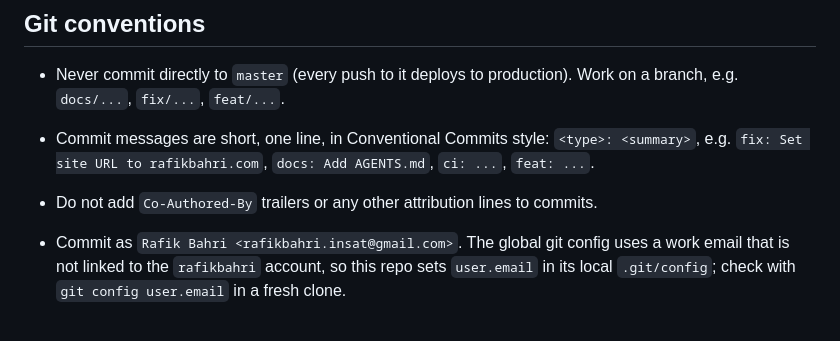
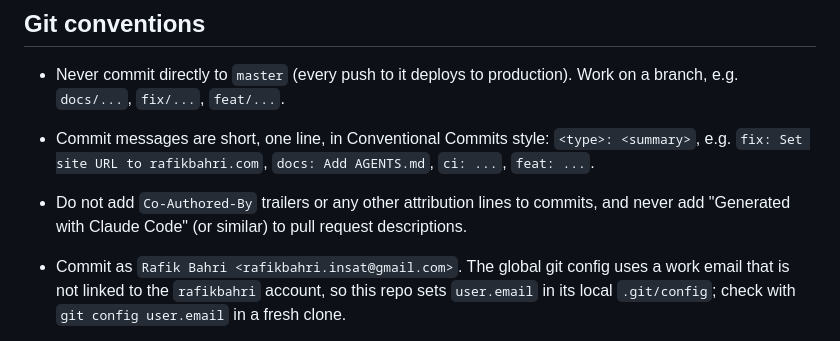
Before and after one commit to rafikbahri/rafikbahri.github.io, a Markdown page: AGENTS.md, the part around the change. Drawn GitHub-style.

Commit message:
docs: Add PR attribution rule to AGENTS.md

```diff
--- a/AGENTS.md
+++ b/AGENTS.md
@@ -18,7 +18,7 @@ Always run `npm run build` before committing: it is exactly what CI runs, and it
 
 - Never commit directly to `master` (every push to it deploys to production). Work on a branch, e.g. `docs/...`, `fix/...`, `feat/...`.
 - Commit messages are short, one line, in Conventional Commits style: `<type>: <summary>`, e.g. `fix: Set site URL to rafikbahri.com`, `docs: Add AGENTS.md`, `ci: ...`, `feat: ...`.
-- Do not add `Co-Authored-By` trailers or any other attribution lines to commits.
+- Do not add `Co-Authored-By` trailers or any other attribution lines to commits, and never add "Generated with Claude Code" (or similar) to pull request descriptions.
 - Commit as `Rafik Bahri <rafikbahri.insat@gmail.com>`. The global git config uses a work email that is not linked to the `rafikbahri` account, so this repo sets `user.email` in its local `.git/config`; check with `git config user.email` in a fresh clone.
 - Commits must be GPG-signed.
 - Use the `rafikbahri` GitHub account for `gh` and pushes (this machine also has a work account). Check with `gh auth status` and switch with `gh auth switch --user rafikbahri` if needed.
```
